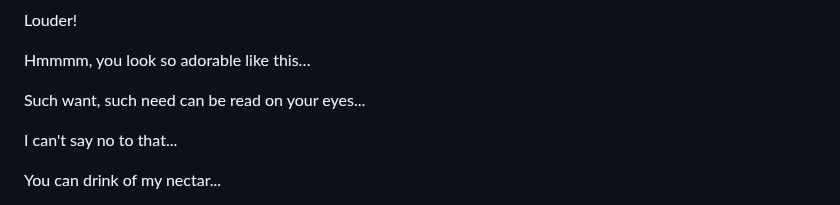
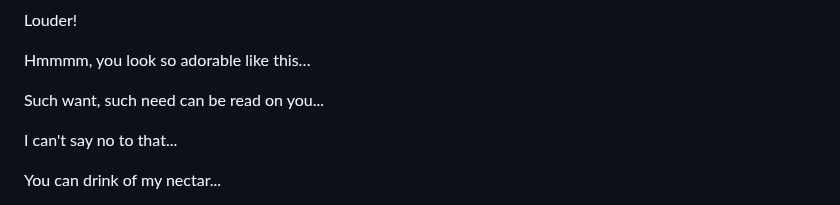
Before and after one commit to scriptweaver1/site, a Markdown page: scripts/medusa-cute.md, the part around the change. Drawn GitHub-style.

```diff
--- a/scripts/medusa-cute.md
+++ b/scripts/medusa-cute.md
@@ -398,7 +398,7 @@ Louder!
 
 Hmmmm, you look so adorable like this…
 
-Such want, such need can be read on your eyes...
+Such want, such need can be read on you...
 
 I can't say no to that...
 
```
